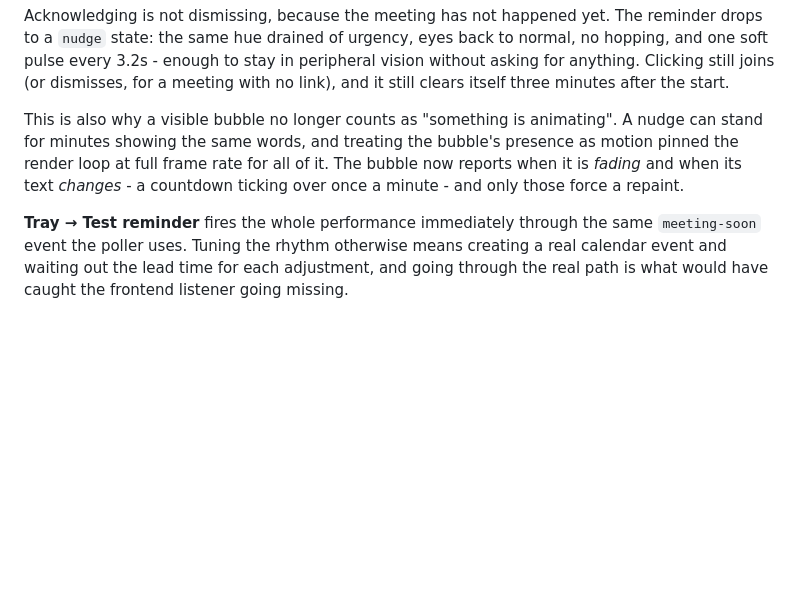
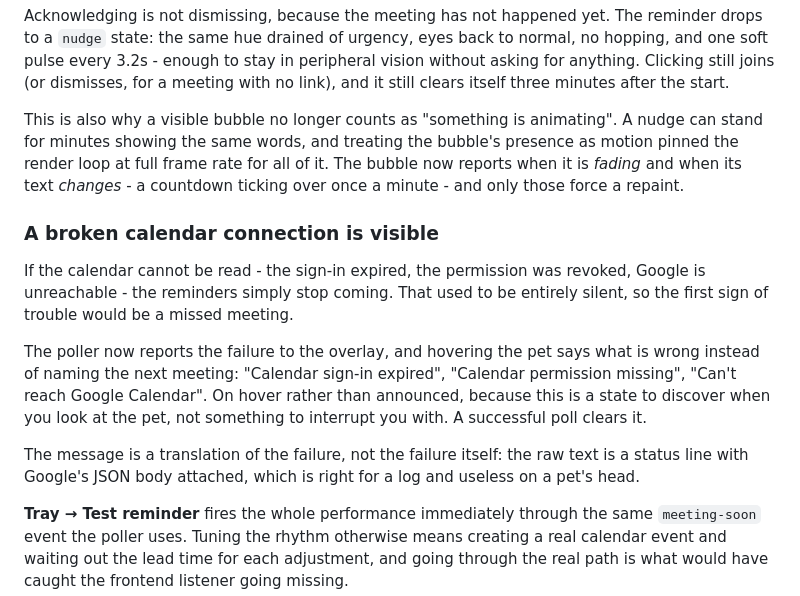
Before and after one commit to cjxhaaa/slime, a Markdown page: README.md, the part around the change. Drawn GitHub-style; blank space fills up the shorter version.

Commit message:
docs: record the calendar-problem hover state

```diff
--- a/README.md
+++ b/README.md
@@ -329,6 +329,21 @@ the render loop at full frame rate for all of it. The bubble now reports when it
 when its text *changes* - a countdown ticking over once a minute - and only those force a
 repaint.
 
+### A broken calendar connection is visible
+
+If the calendar cannot be read - the sign-in expired, the permission was revoked, Google is
+unreachable - the reminders simply stop coming. That used to be entirely silent, so the first
+sign of trouble would be a missed meeting.
+
+The poller now reports the failure to the overlay, and hovering the pet says what is wrong
+instead of naming the next meeting: "Calendar sign-in expired", "Calendar permission missing",
+"Can't reach Google Calendar". On hover rather than announced, because this is a state to
+discover when you look at the pet, not something to interrupt you with. A successful poll
+clears it.
+
+The message is a translation of the failure, not the failure itself: the raw text is a status
+line with Google's JSON body attached, which is right for a log and useless on a pet's head.
+
 **Tray → Test reminder** fires the whole performance immediately through the same `meeting-soon`
 event the poller uses. Tuning the rhythm otherwise means creating a real calendar event and waiting
 out the lead time for each adjustment, and going through the real path is what would have caught the
```
